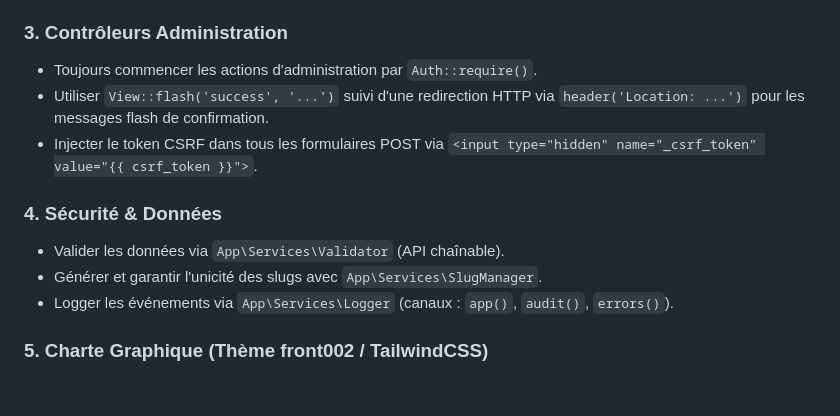
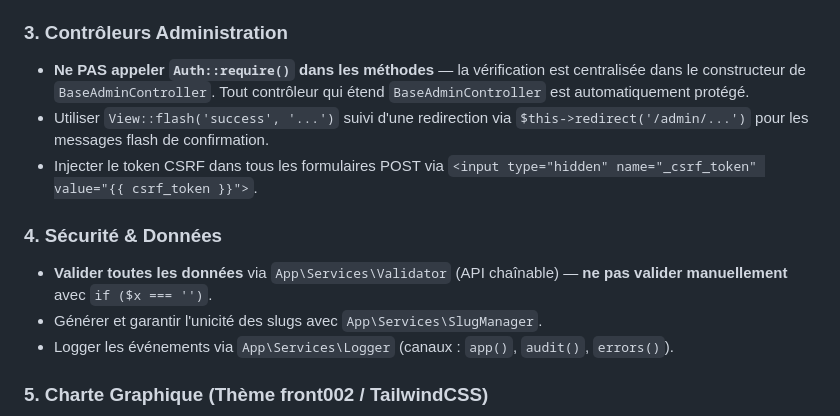
Before and after one commit to salamichel/usm-core, a Markdown page: .agents/AGENTS.md, the part around one of its changes. Rendered like a GitHub page; blank space fills up the shorter version.

```diff
--- a/.agents/AGENTS.md
+++ b/.agents/AGENTS.md
@@ -30,12 +30,12 @@ Ce fichier définit les règles, les patterns de conception et les contraintes
 - **Attention** : Mettre les routes statiques avant les routes paramétrées pour éviter les conflits de capture.
 
 ### 3. Contrôleurs Administration
-- Toujours commencer les actions d'administration par `Auth::require()`.
-- Utiliser `View::flash('success', '...')` suivi d'une redirection HTTP via `header('Location: ...')` pour les messages flash de confirmation.
+- **Ne PAS appeler `Auth::require()` dans les méthodes** — la vérification est centralisée dans le constructeur de `BaseAdminController`. Tout contrôleur qui étend `BaseAdminController` est automatiquement protégé.
+- Utiliser `View::flash('success', '...')` suivi d'une redirection via `$this->redirect('/admin/...')` pour les messages flash de confirmation.
 - Injecter le token CSRF dans tous les formulaires POST via `<input type="hidden" name="_csrf_token" value="{{ csrf_token }}">`.
 
 ### 4. Sécurité & Données
-- Valider les données via `App\Services\Validator` (API chaînable).
+- **Valider toutes les données** via `App\Services\Validator` (API chaînable) — **ne pas valider manuellement** avec `if ($x === '')`.
 - Générer et garantir l'unicité des slugs avec `App\Services\SlugManager`.
 - Logger les événements via `App\Services\Logger` (canaux : `app()`, `audit()`, `errors()`).
 
```
Also changed, not shown: other parts of .agents/AGENTS.md (+48 -0 lines), CLAUDE.md (+23 -4 lines).
